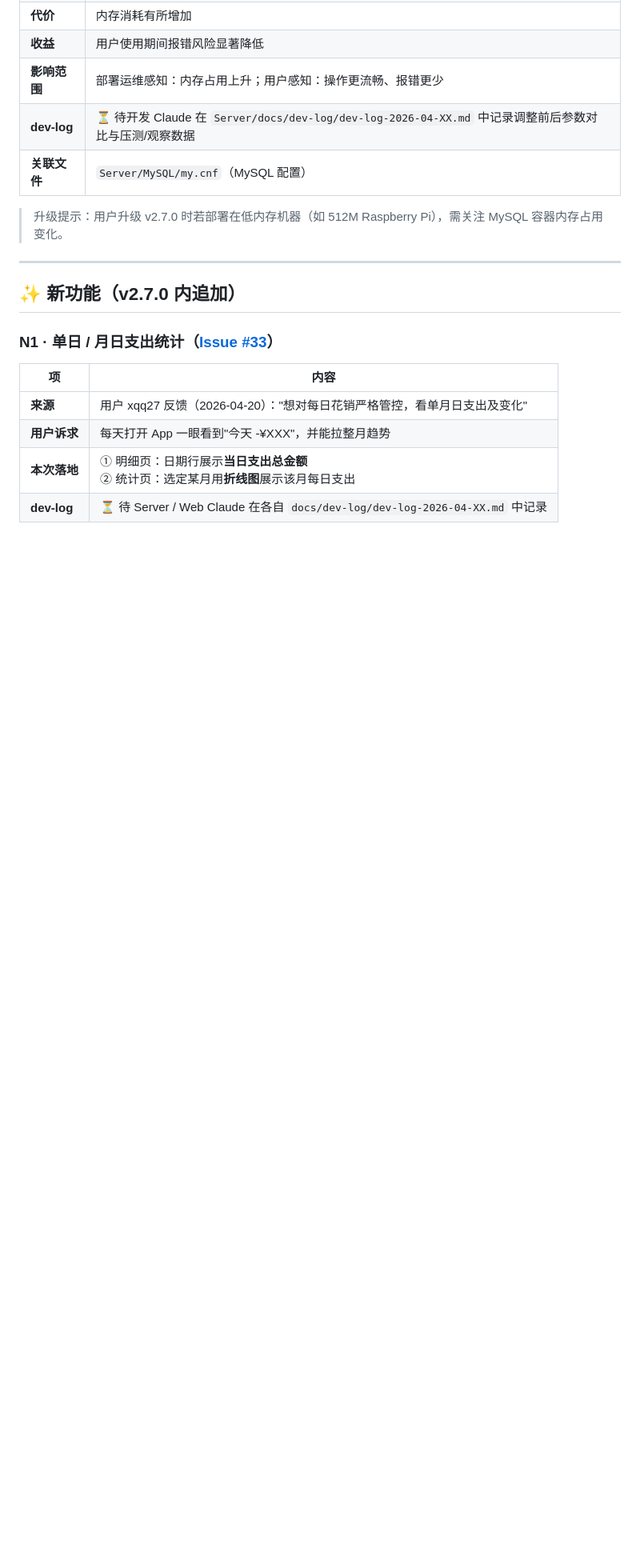
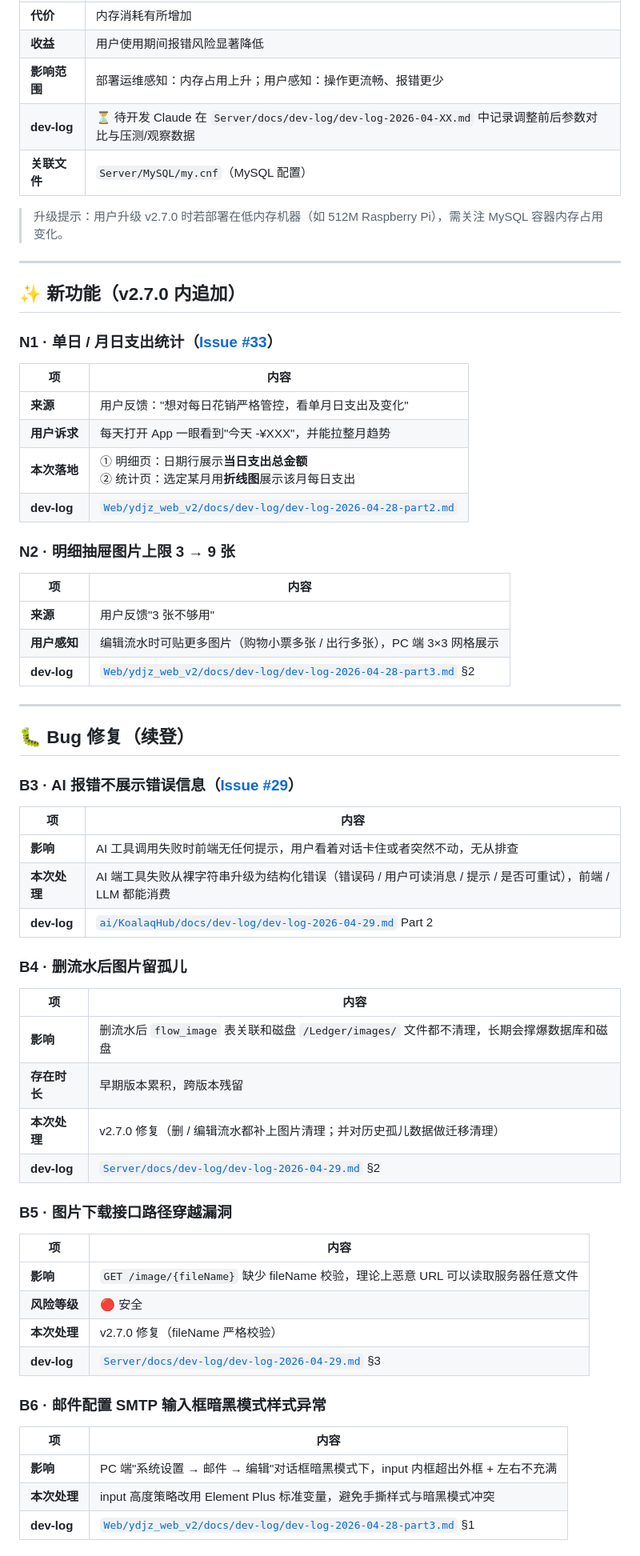
Before and after one commit to QingHeYang/EasyAccountsOpenSource, a Markdown page: docs/v2.7.0/changes-collect.md, the part around one of its changes. Shown at 80% size. Drawn GitHub-style; blank space fills up the shorter version.

```diff
--- a/docs/v2.7.0/changes-collect.md
+++ b/docs/v2.7.0/changes-collect.md
@@ -57,7 +57,54 @@
 
 | 项 | 内容 |
 |---|---|
-| **来源** | 用户 xqq27 反馈（2026-04-20）："想对每日花销严格管控，看单月日支出及变化" |
+| **来源** | 用户反馈："想对每日花销严格管控，看单月日支出及变化" |
 | **用户诉求** | 每天打开 App 一眼看到"今天 -¥XXX"，并能拉整月趋势 |
 | **本次落地** | ① 明细页：日期行展示**当日支出总金额**<br>② 统计页：选定某月用**折线图**展示该月每日支出 |
-| **dev-log** | ⏳ 待 Server / Web Claude 在各自 `docs/dev-log/dev-log-2026-04-XX.md` 中记录 |
+| **dev-log** | [`Web/ydjz_web_v2/docs/dev-log/dev-log-2026-04-28-part2.md`](../../Web/ydjz_web_v2/docs/dev-log/dev-log-2026-04-28-part2.md) |
+
+### N2 · 明细抽屉图片上限 3 → 9 张
+
+| 项 | 内容 |
+|---|---|
+| **来源** | 用户反馈"3 张不够用" |
+| **用户感知** | 编辑流水时可贴更多图片（购物小票多张 / 出行多张），PC 端 3×3 网格展示 |
+| **dev-log** | [`Web/ydjz_web_v2/docs/dev-log/dev-log-2026-04-28-part3.md`](../../Web/ydjz_web_v2/docs/dev-log/dev-log-2026-04-28-part3.md) §2 |
+
+---
+
+## 🐛 Bug 修复（续登）
+
+### B3 · AI 报错不展示错误信息（[Issue #29](https://github.com/QingHeYang/EasyAccounts/issues/29)）
+
+| 项 | 内容 |
+|---|---|
+| **影响** | AI 工具调用失败时前端无任何提示，用户看着对话卡住或者突然不动，无从排查 |
+| **本次处理** | AI 端工具失败从裸字符串升级为结构化错误（错误码 / 用户可读消息 / 提示 / 是否可重试），前端 / LLM 都能消费 |
+| **dev-log** | [`ai/KoalaqHub/docs/dev-log/dev-log-2026-04-29.md`](../../ai/KoalaqHub/docs/dev-log/dev-log-2026-04-29.md) Part 2 |
+
+### B4 · 删流水后图片留孤儿
+
+| 项 | 内容 |
+|---|---|
+| **影响** | 删流水后 `flow_image` 表关联和磁盘 `/Ledger/images/` 文件都不清理，长期会撑爆数据库和磁盘 |
+| **存在时长** | 早期版本累积，跨版本残留 |
+| **本次处理** | v2.7.0 修复（删 / 编辑流水都补上图片清理；并对历史孤儿数据做迁移清理） |
+| **dev-log** | [`Server/docs/dev-log/dev-log-2026-04-29.md`](../../Server/docs/dev-log/dev-log-2026-04-29.md) §2 |
+
+### B5 · 图片下载接口路径穿越漏洞
+
+| 项 | 内容 |
+|---|---|
+| **影响** | `GET /image/{fileName}` 缺少 fileName 校验，理论上恶意 URL 可以读取服务器任意文件 |
+| **风险等级** | 🔴 安全 |
+| **本次处理** | v2.7.0 修复（fileName 严格校验） |
+| **dev-log** | [`Server/docs/dev-log/dev-log-2026-04-29.md`](../../Server/docs/dev-log/dev-log-2026-04-29.md) §3 |
+
+### B6 · 邮件配置 SMTP 输入框暗黑模式样式异常
+
+| 项 | 内容 |
+|---|---|
+| **影响** | PC 端"系统设置 → 邮件 → 编辑"对话框暗黑模式下，input 内框超出外框 + 左右不充满 |
+| **本次处理** | input 高度策略改用 Element Plus 标准变量，避免手撕样式与暗黑模式冲突 |
+| **dev-log** | [`Web/ydjz_web_v2/docs/dev-log/dev-log-2026-04-28-part3.md`](../../Web/ydjz_web_v2/docs/dev-log/dev-log-2026-04-28-part3.md) §1 |
+
```
Also changed, not shown: other parts of docs/v2.7.0/changes-collect.md (+21 -0 lines), docs/roadmap-v2.6-v2.7.md (+10 -9 lines).
